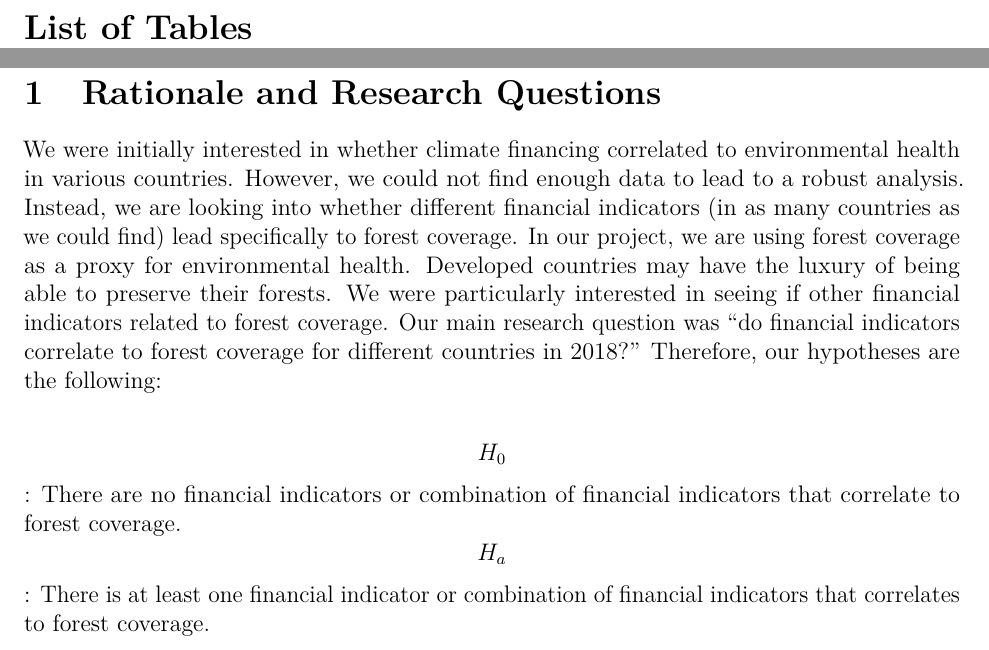
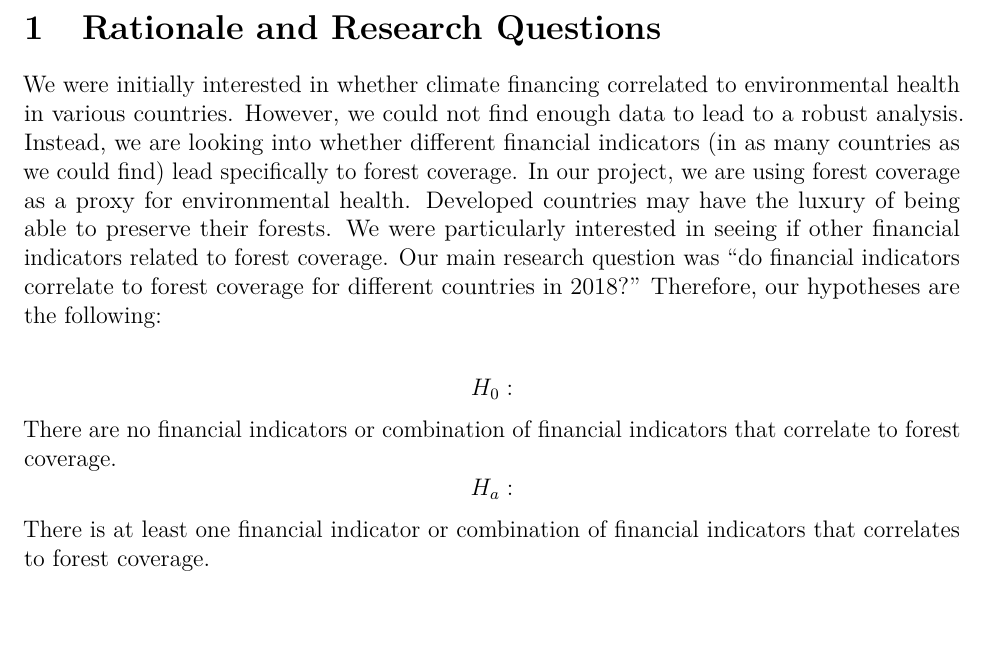
Before and after one commit to emmadeangeli/Shapiro_DeAngeli_Culberson_ENV872_EDA_FinalProject, a LaTeX document (Code/Final_Project_Code.tex): two parts of pages 3 and 5 of 20 before the commit and part of page 3 of 18 after it, the two joined at a grey line, cut at the place of the change, the shorter picture padded with empty space. Compiled offline with pdfLaTeX.

Commit message:
changed small things, got rid of defunct latex at beginning

```diff
--- a/Code/Final_Project_Code.tex
+++ b/Code/Final_Project_Code.tex
@@ -128,10 +128,6 @@
 \newpage
 \tableofcontents
 \newpage
-\listoftables
-\newpage
-\listoffigures
-\newpage
 
 \hypertarget{rationale-and-research-questions}{%
 \section{Rationale and Research
@@ -149,8 +145,8 @@ to forest coverage. Our main research question was ``do financial
 indicators correlate to forest coverage for different countries in
 2018?'' Therefore, our hypotheses are the following:
 
-\[H_0\]: There are no financial indicators or combination of financial
-indicators that correlate to forest coverage. \[H_a\]: There is at least
+\[H_0:\] There are no financial indicators or combination of financial
+indicators that correlate to forest coverage. \[H_a:\] There is at least
 one financial indicator or combination of financial indicators that
 correlates to forest coverage.
 
```
Also changed, not shown: Code/Final_Project_Code.pdf, Code/Final_Project_Code_files/figure-latex/unnamed-chunk-1-1.pdf, Code/Final_Project_Code_files/figure-latex/unnamed-chunk-2-1.pdf, Code/Final_Project_Code_files/figure-latex/unnamed-chunk-3-1.pdf, Code/Final_Project_Code_files/figure-latex/unnamed-chunk-4-1.pdf, Code/Final_Project_Code_files/figure-latex/unnamed-chunk-5-1.pdf, Code/Final_Project_Code_files/figure-latex/unnamed-chunk-6-1.pdf, Code/Final_Project_Code_files/figure-latex/unnamed-chunk-7-1.pdf, 1 other file.
